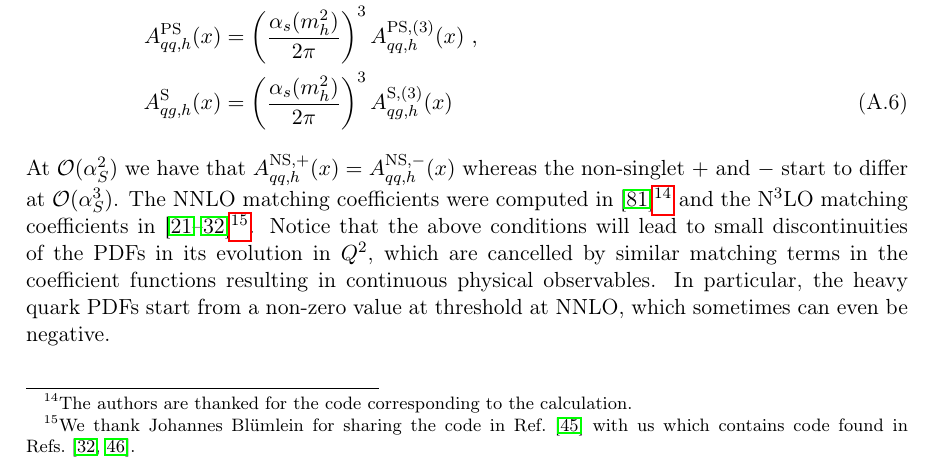
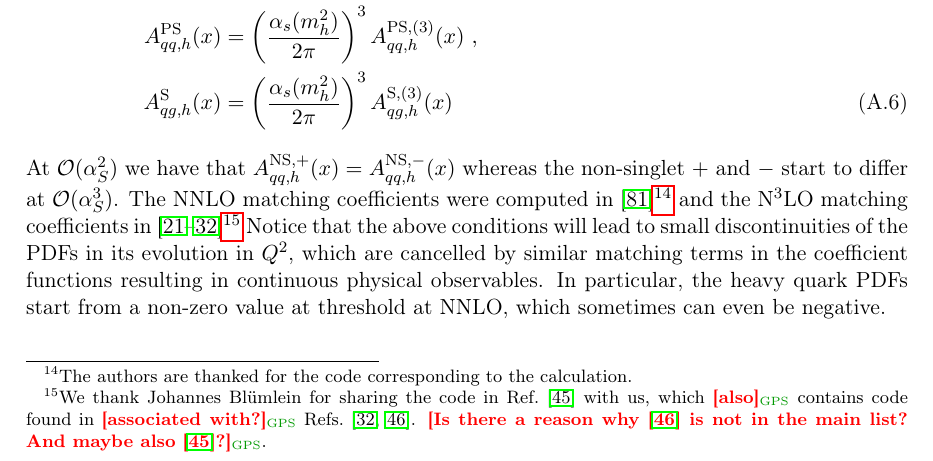
Before and after one commit to hoppet-code/hoppet, a LaTeX paper (doc/HOPPET-v2.0-release.tex, which reads doc/perturbative-evolution-in-qcd.tex): part of page 16 of 24, cut so that both start at the same text. Compiled offline with pdfLaTeX.

Commit message:
another comment or two

```diff
--- a/doc/perturbative-evolution-in-qcd.tex
+++ b/doc/perturbative-evolution-in-qcd.tex
@@ -128,8 +128,15 @@ the code corresponding to the calculation.} and the N$^3$LO matching
 coefficients
 in~\cite{Bierenbaum:2009mv,Ablinger:2010ty,Kawamura:2012cr,Blumlein:2012vq,ABLINGER2014263,Ablinger:2014nga,Ablinger:2014vwa,Behring:2014eya,Ablinger:2019etw,Behring:2021asx,Ablinger:2023ahe,Ablinger:2024xtt}\footnote{We
 thank Johannes Bl\"umlein for sharing the code in
-Ref.~\cite{BlumleinCode} with us which contains code found in
-Refs.~\cite{Ablinger:2024xtt,Fael:2022miw}.}.  Notice that the above
+Ref.~\cite{BlumleinCode} with us, which \gps{also} contains code found
+in \gps{associated with?}
+Refs.~\cite{Ablinger:2024xtt,Fael:2022miw}.
+%
+\gps{Is there a reason why \cite{Fael:2022miw} is not in the main
+  list? And maybe also \cite{BlumleinCode}?}.
+}
+%
+Notice that the above
 conditions will lead to small discontinuities of the PDFs in its
 evolution in $Q^2$, which are cancelled by similar matching terms in
 the coefficient functions resulting in continuous physical
```
